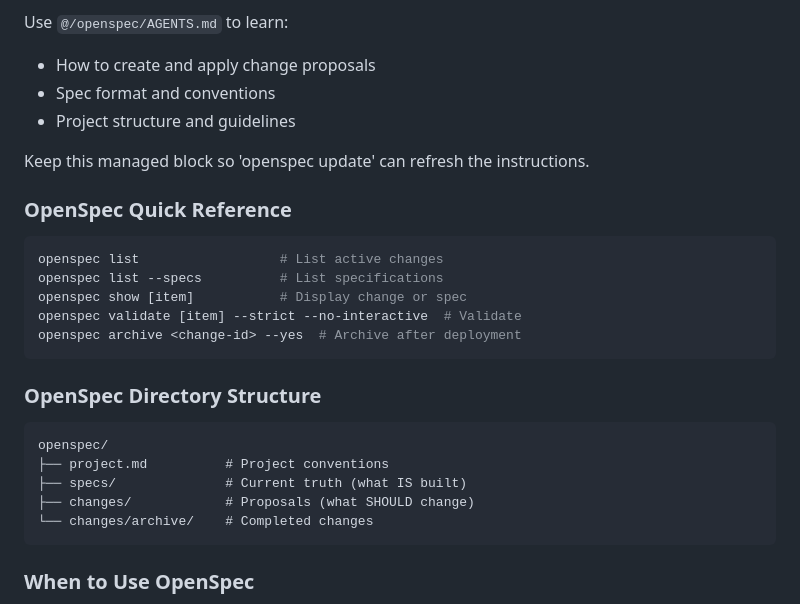
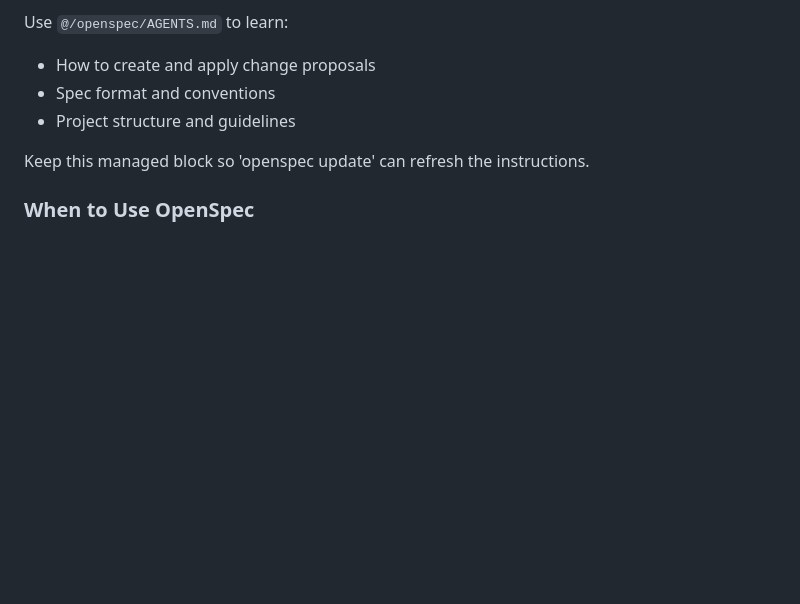
Before and after one commit to YDP-Chris/ccwrestling, a Markdown page: CLAUDE.md, the part around one of its changes. Drawn GitHub-style; blank space fills up the shorter version.

````diff
--- a/CLAUDE.md
+++ b/CLAUDE.md
@@ -156,25 +144,6 @@ Keep this managed block so 'openspec update' can refresh the instructions.
 
 <!-- OPENSPEC:END -->
 
-### OpenSpec Quick Reference
-
-```bash
-openspec list                  # List active changes
-openspec list --specs          # List specifications
-openspec show [item]           # Display change or spec
-openspec validate [item] --strict --no-interactive  # Validate
-openspec archive <change-id> --yes  # Archive after deployment
-```
-
-### OpenSpec Directory Structure
-```
-openspec/
-├── project.md          # Project conventions
-├── specs/              # Current truth (what IS built)
-├── changes/            # Proposals (what SHOULD change)
-└── changes/archive/    # Completed changes
-```
-
 ### When to Use OpenSpec
 - **Use it**: New features, breaking changes, architecture decisions
 - **Skip it**: Bug fixes, typos, config changes, tests for existing behavior
````
Also changed, not shown: other parts of CLAUDE.md (+85 -97 lines).
